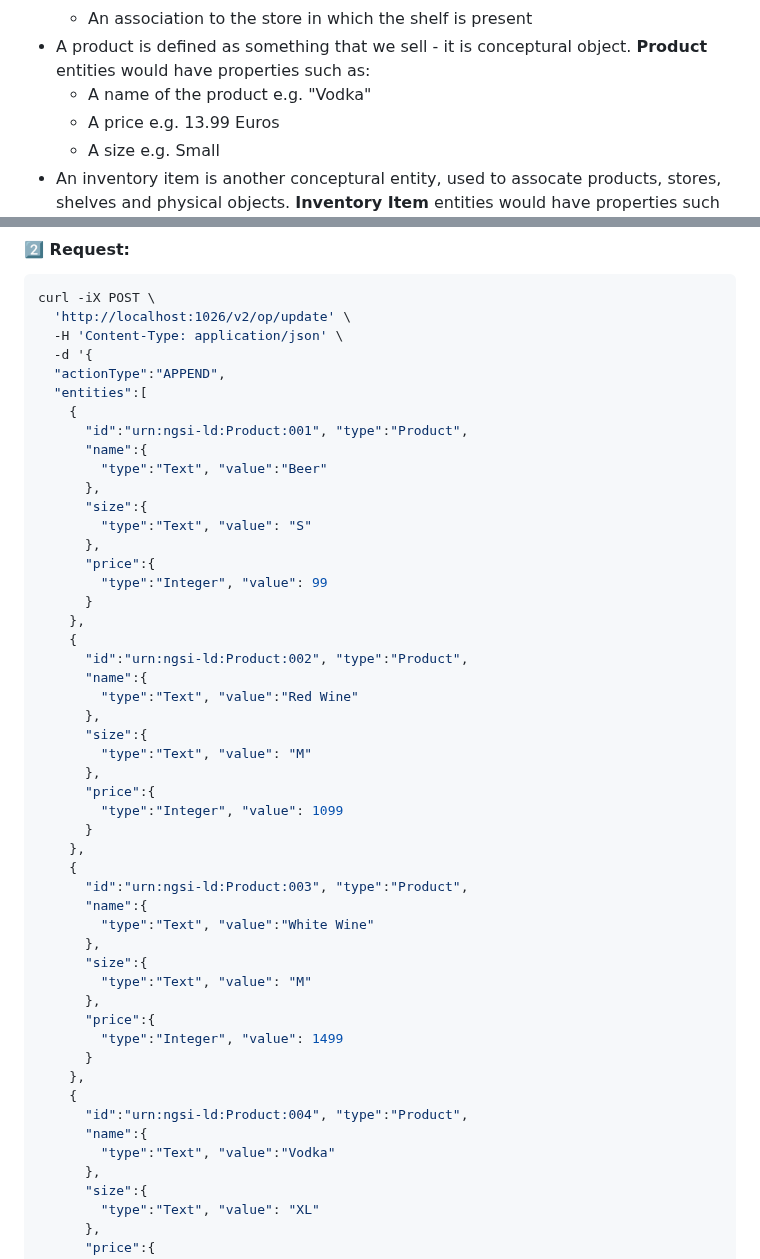
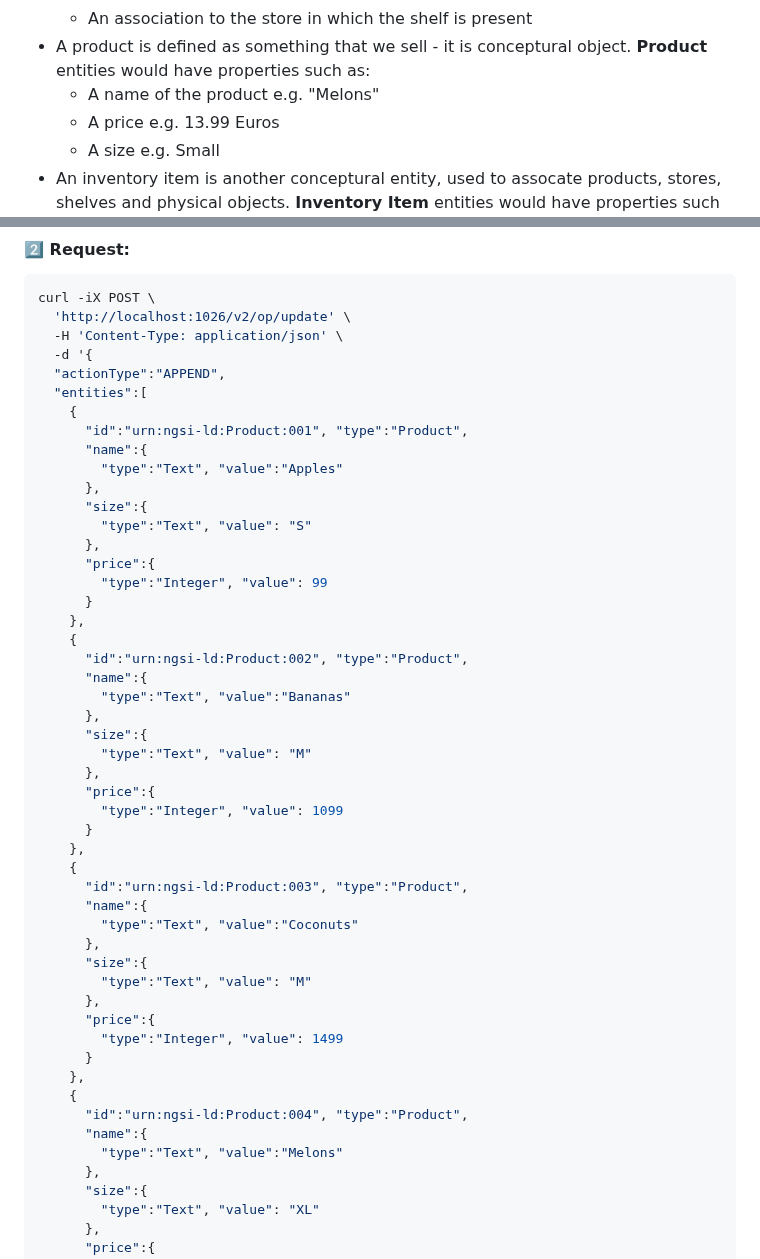
Before and after one commit to FIWARE/tutorials.Entity-Relationships, a Markdown page: README.md, 2 parts joined by grey strips. Rendered like a GitHub page.

```diff
--- a/README.md
+++ b/README.md
@@ -69,7 +69,7 @@ defined as shown:
     -   An association to the store in which the shelf is present
 -   A product is defined as something that we sell - it is conceptural object. **Product** entities would have
     properties such as:
-    -   A name of the product e.g. "Vodka"
+    -   A name of the product e.g. "Melons"
     -   A price e.g. 13.99 Euros
     -   A size e.g. Small
 -   An inventory item is another conceptural entity, used to assocate products, stores, shelves and physical objects.
@@ -304,7 +304,7 @@ curl -iX POST \
     {
       "id":"urn:ngsi-ld:Product:001", "type":"Product",
       "name":{
-        "type":"Text", "value":"Beer"
+        "type":"Text", "value":"Apples"
       },
       "size":{
         "type":"Text", "value": "S"
@@ -316,7 +316,7 @@ curl -iX POST \
     {
       "id":"urn:ngsi-ld:Product:002", "type":"Product",
       "name":{
-        "type":"Text", "value":"Red Wine"
+        "type":"Text", "value":"Bananas"
       },
       "size":{
         "type":"Text", "value": "M"
@@ -328,7 +328,7 @@ curl -iX POST \
     {
       "id":"urn:ngsi-ld:Product:003", "type":"Product",
       "name":{
-        "type":"Text", "value":"White Wine"
+        "type":"Text", "value":"Coconuts"
       },
       "size":{
         "type":"Text", "value": "M"
@@ -340,7 +340,7 @@ curl -iX POST \
     {
       "id":"urn:ngsi-ld:Product:004", "type":"Product",
       "name":{
-        "type":"Text", "value":"Vodka"
+        "type":"Text", "value":"Melons"
       },
       "size":{
         "type":"Text", "value": "XL"
```
Also changed, not shown: README.ja.md (+5 -5 lines).
